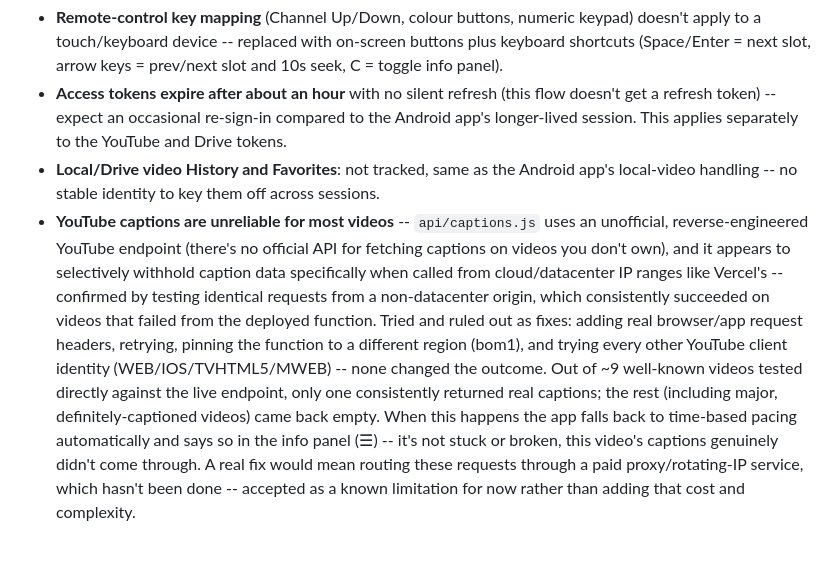
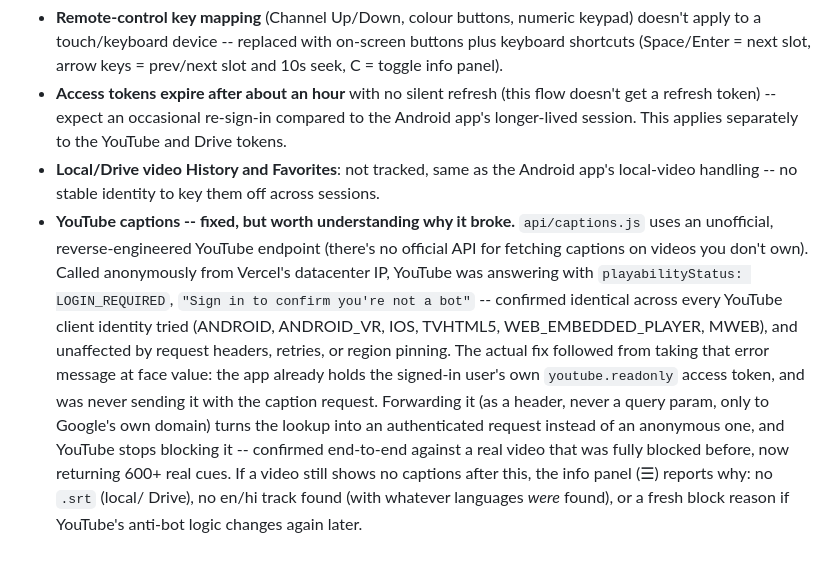
Before and after one commit to sumitguptapec-hub/YT-Diction-TV, a Markdown page: README.md, the part around the change. Rendered like a GitHub page.

Commit message:
Correct README: captions are fixed, not an accepted limitation
Previous entry said this was accepted as unfixable. It's fixed --
forwarding the user's own YouTube token resolved the anti-bot block
that was causing it, confirmed against a real video that went from
fully blocked to 604 real cues.

Co-Authored-By: Claude Sonnet 5 <noreply@anthropic.com>

```diff
--- a/README.md
+++ b/README.md
@@ -182,22 +182,21 @@ turns out to work at all.
 - **Local/Drive video History and Favorites**: not tracked, same as the
   Android app's local-video handling -- no stable identity to key them off
   across sessions.
-- **YouTube captions are unreliable for most videos** -- `api/captions.js`
-  uses an unofficial, reverse-engineered YouTube endpoint (there's no
-  official API for fetching captions on videos you don't own), and it
-  appears to selectively withhold caption data specifically when called
-  from cloud/datacenter IP ranges like Vercel's -- confirmed by testing
-  identical requests from a non-datacenter origin, which consistently
-  succeeded on videos that failed from the deployed function. Tried and
-  ruled out as fixes: adding real browser/app request headers, retrying,
-  pinning the function to a different region (bom1), and trying every
-  other YouTube client identity (WEB/IOS/TVHTML5/MWEB) -- none changed the
-  outcome. Out of ~9 well-known videos tested directly against the live
-  endpoint, only one consistently returned real captions; the rest
-  (including major, definitely-captioned videos) came back empty. When
-  this happens the app falls back to time-based pacing automatically and
-  says so in the info panel (☰) -- it's not stuck or broken, this video's
-  captions genuinely didn't come through. A real fix would mean routing
-  these requests through a paid proxy/rotating-IP service, which hasn't
-  been done -- accepted as a known limitation for now rather than adding
-  that cost and complexity.
+- **YouTube captions -- fixed, but worth understanding why it broke.**
+  `api/captions.js` uses an unofficial, reverse-engineered YouTube endpoint
+  (there's no official API for fetching captions on videos you don't own).
+  Called anonymously from Vercel's datacenter IP, YouTube was answering with
+  `playabilityStatus: LOGIN_REQUIRED`, `"Sign in to confirm you're not a
+  bot"` -- confirmed identical across every YouTube client identity tried
+  (ANDROID, ANDROID_VR, IOS, TVHTML5, WEB_EMBEDDED_PLAYER, MWEB), and
+  unaffected by request headers, retries, or region pinning. The actual fix
+  followed from taking that error message at face value: the app already
+  holds the signed-in user's own `youtube.readonly` access token, and was
+  never sending it with the caption request. Forwarding it (as a header,
+  never a query param, only to Google's own domain) turns the lookup into
+  an authenticated request instead of an anonymous one, and YouTube stops
+  blocking it -- confirmed end-to-end against a real video that was fully
+  blocked before, now returning 600+ real cues. If a video still shows no
+  captions after this, the info panel (☰) reports why: no `.srt` (local/
+  Drive), no en/hi track found (with whatever languages *were* found), or a
+  fresh block reason if YouTube's anti-bot logic changes again later.
```
